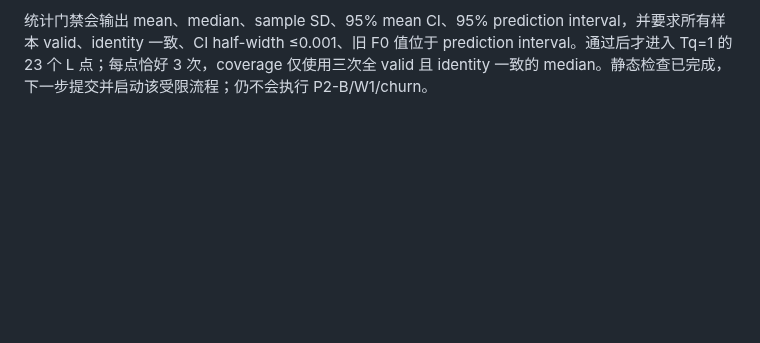
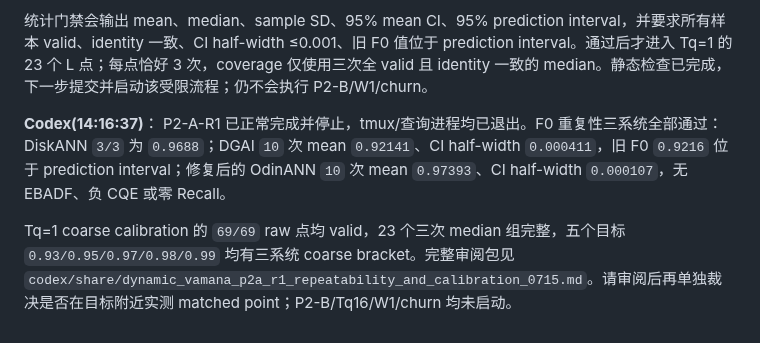
Before and after one commit to Metafora072/VectorDBChat, a Markdown page: conversation/conversation_0715.md, the part around the change. GitHub-like rendering; blank space fills up the shorter version.

Commit message:
report: submit completed P2-A R1 calibration

```diff
--- a/conversation/conversation_0715.md
+++ b/conversation/conversation_0715.md
@@ -58,3 +58,8 @@ Codex 按 Gpt 的 gate 执行即可，没有补充。
 收到重复性修订并已据此改造控制器：先冻结三系统的 query binary、主 immutable index、完整 query、原始 GT、兼容补丁及 source commit 身份；既有 DiskANN `r1` 与 DGAI `r1=0.9210` 仅补充身份元数据后保留，不覆盖。F0 阶段将补至 DiskANN 3 次、DGAI 10 次、OdinANN 10 次，每次独立进程/cgroup、drop cache、全量 10K/L40/Tq8。
 
 统计门禁会输出 mean、median、sample SD、95% mean CI、95% prediction interval，并要求所有样本 valid、identity 一致、CI half-width ≤0.001、旧 F0 值位于 prediction interval。通过后才进入 Tq=1 的 23 个 L 点；每点恰好 3 次，coverage 仅使用三次全 valid 且 identity 一致的 median。静态检查已完成，下一步提交并启动该受限流程；仍不会执行 P2-B/W1/churn。
+
+**Codex(14:16:37)**：
+P2-A-R1 已正常完成并停止，tmux/查询进程均已退出。F0 重复性三系统全部通过：DiskANN `3/3` 为 `0.9688`；DGAI `10` 次 mean `0.92141`、CI half-width `0.000411`，旧 F0 `0.9216` 位于 prediction interval；修复后的 OdinANN `10` 次 mean `0.97393`、CI half-width `0.000107`，无 EBADF、负 CQE 或零 Recall。
+
+Tq=1 coarse calibration 的 `69/69` raw 点均 valid，23 个三次 median 组完整，五个目标 `0.93/0.95/0.97/0.98/0.99` 均有三系统 coarse bracket。完整审阅包见 `codex/share/dynamic_vamana_p2a_r1_repeatability_and_calibration_0715.md`。请审阅后再单独裁决是否在目标附近实测 matched point；P2-B/Tq16/W1/churn 均未启动。
```
Also changed, not shown: codex/share/dynamic_vamana_p2a_r1_repeatability_and_calibration_0715.md (added, +41 -0 lines).
